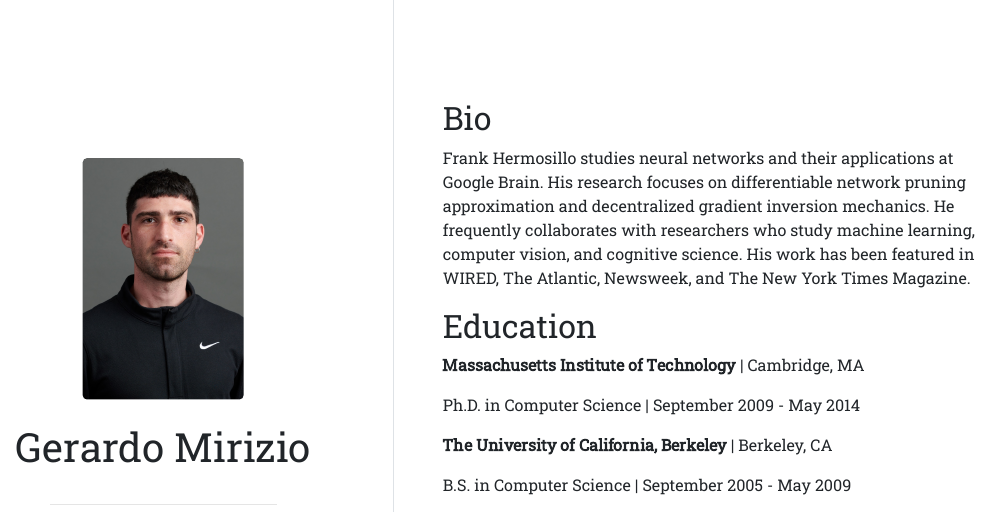
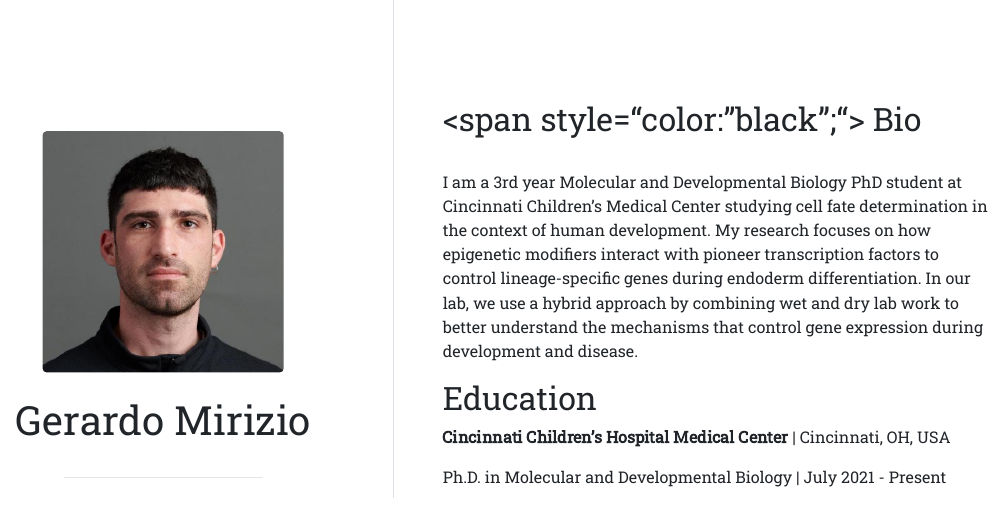
Before and after one commit to ggmirizio/ggmirizio.github.io, an R Markdown document (index.Rmd): the page in a window 1100 px wide, from 80 px down before the commit and from 110 px down after it, so that both start at the same text. The pictures show the output file index.html that the author committed with the source, opened offline.

Commit message:
update_071023_8.38pm

```diff
--- a/index.Rmd
+++ b/index.Rmd
@@ -1,32 +1,27 @@
 ---
 title: "Gerardo Mirizio"
-image: "gerardo.jpg"
+image: "gerardo.sm.jpg"
 links:
-  - label: Twitter
-    url: "https://twitter.com/"
-  - label: GitHub
-    url: "https://github.com/"
-  - label: Email
-    url: "mailto:email@email.com"
+  - label: '`r fontawesome::fa("twitter", fill = "black")` Twitter'
+    url: "https://twitter.com/ggmirizio"
+  - label: '`r fontawesome::fa("github-square", fill = "black")` GitHub'
+    url: "https://github.com/ggmirizio"
+  - label: '`r fontawesome::fa("envelope", fill = "black")` Email'
+    url: "gerardo.mirizio@cchmc.org"
+
 output:
   postcards::trestles
 ---
 
-## Bio
-
-Frank Hermosillo studies neural networks and their applications at Google
-Brain. His research focuses on differentiable network pruning approximation and
-decentralized gradient inversion mechanics. He frequently collaborates with
-researchers who study machine learning, computer vision, and cognitive science.
-His work has been featured in WIRED, The Atlantic, Newsweek, and The New York
-Times Magazine.
+## <span style="color:  "black";"> Bio</span>
+<br>
+I am a 3rd year Molecular and Developmental Biology PhD student at Cincinnati Children’s Medical Center studying cell fate determination in the context of human development. My research focuses on how epigenetic modifiers interact with pioneer transcription factors to control lineage-specific genes during endoderm differentiation. In our lab, we use a hybrid approach by combining wet and dry lab work to better understand the mechanisms that control gene expression during development and disease.
 
 ## Education
 
-**Massachusetts Institute of Technology** | Cambridge, MA
+**Cincinnati Children’s Hospital Medical Center** | Cincinnati, OH, USA
 
-Ph.D. in Computer Science | September 2009 - May 2014
+Ph.D. in Molecular and Developmental Biology | July 2021 - Present
 
-**The University of California, Berkeley** | Berkeley, CA
+**Universidad de Chile** | Santiago, CHI
 
-B.S. in Computer Science | September 2005 - May 2009
```
Also changed, not shown: index.html, index.Rmd (7 more changed lines).
